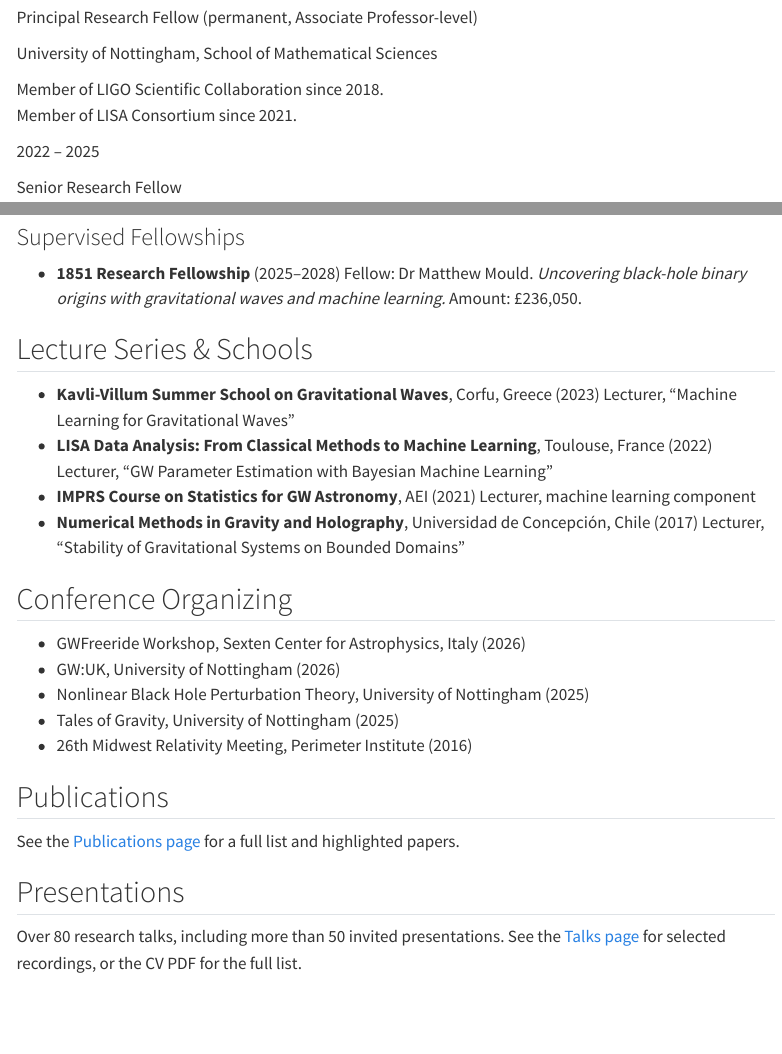
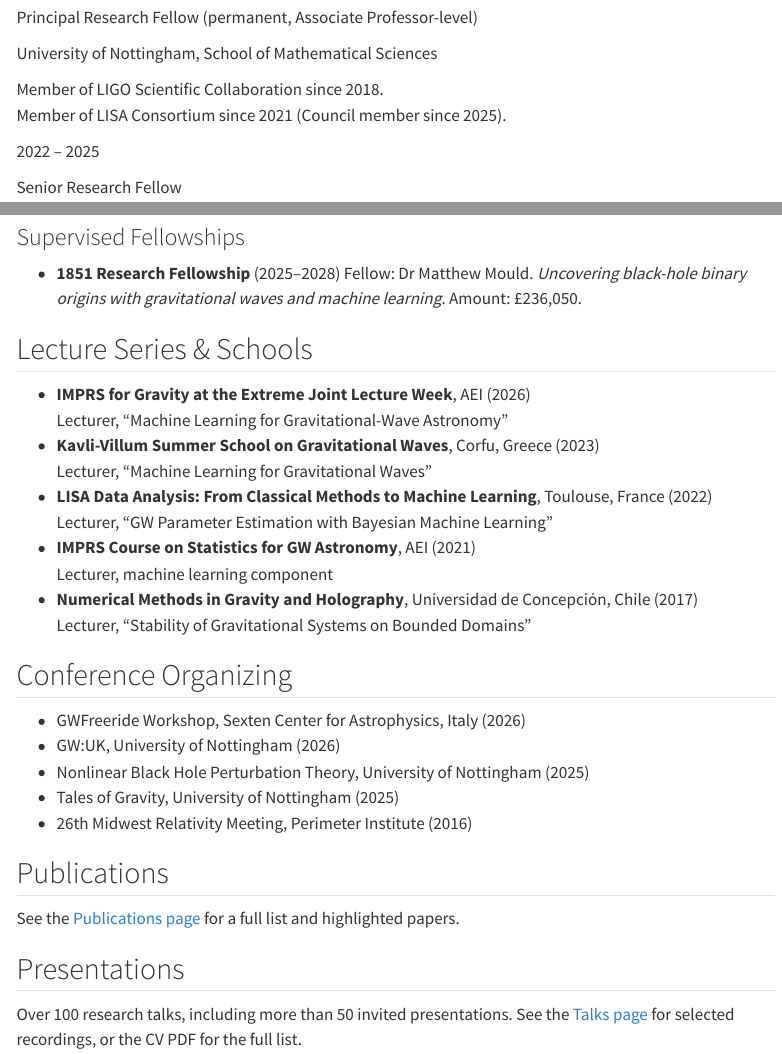
Before and after one commit to stephengreen/stephengreen.github.io, a Quarto document (cv/index.qmd): the page in a window 1100 px wide, from 200 px down, and a second part further down, joined at a grey line. Rendered offline with R 4.5, knitr and Pandoc in place of Quarto, with nearby package versions; menus at the side of the page are left out.

Commit message:
Update CV and Talks pages from latest PDF CV
- Add 2026 IMPRS for Gravity at the Extreme lecture week (CV + Talks)
- Add Fields Institute "Quasinormal Mode Orthogonality" recorded talk;
  comment out IPAM card to keep the grid even (6 cards)
- Add LISA Consortium Council membership (2025) to CV experience
- Fix hard line breaks in CV Lecture Series & Schools entries
- Refresh talk count to "Over 100"; simplify Talks intro (drop venue list)

Co-Authored-By: Claude Opus 4.8 (1M context) <noreply@anthropic.com>

```diff
--- a/cv/index.qmd
+++ b/cv/index.qmd
@@ -24,7 +24,7 @@ University of Nottingham, School of Mathematical Sciences
 :::
 ::: {.cv-details}
 Member of LIGO Scientific Collaboration since 2018.\
-Member of LISA Consortium since 2021.
+Member of LISA Consortium since 2021 (Council member since 2025).
 :::
 :::
 
@@ -162,13 +162,15 @@ University of Toronto (Trinity College)
 
 ## Lecture Series & Schools
 
-- **Kavli-Villum Summer School on Gravitational Waves**, Corfu, Greece (2023)
+- **IMPRS for Gravity at the Extreme Joint Lecture Week**, AEI (2026)\
+  Lecturer, "Machine Learning for Gravitational-Wave Astronomy"
+- **Kavli-Villum Summer School on Gravitational Waves**, Corfu, Greece (2023)\
   Lecturer, "Machine Learning for Gravitational Waves"
-- **LISA Data Analysis: From Classical Methods to Machine Learning**, Toulouse, France (2022)
+- **LISA Data Analysis: From Classical Methods to Machine Learning**, Toulouse, France (2022)\
   Lecturer, "GW Parameter Estimation with Bayesian Machine Learning"
-- **IMPRS Course on Statistics for GW Astronomy**, AEI (2021)
+- **IMPRS Course on Statistics for GW Astronomy**, AEI (2021)\
   Lecturer, machine learning component
-- **Numerical Methods in Gravity and Holography**, Universidad de Concepción, Chile (2017)
+- **Numerical Methods in Gravity and Holography**, Universidad de Concepción, Chile (2017)\
   Lecturer, "Stability of Gravitational Systems on Bounded Domains"
 
 
@@ -188,4 +190,4 @@ See the [Publications page](/publications/) for a full list and highlighted pape
 
 ## Presentations
 
-Over 80 research talks, including more than 50 invited presentations. See the [Talks page](/talks/) for selected recordings, or the CV PDF for the full list.
+Over 100 research talks, including more than 50 invited presentations. See the [Talks page](/talks/) for selected recordings, or the CV PDF for the full list.
```
Also changed, not shown: talks/index.qmd (+27 -1 lines).
